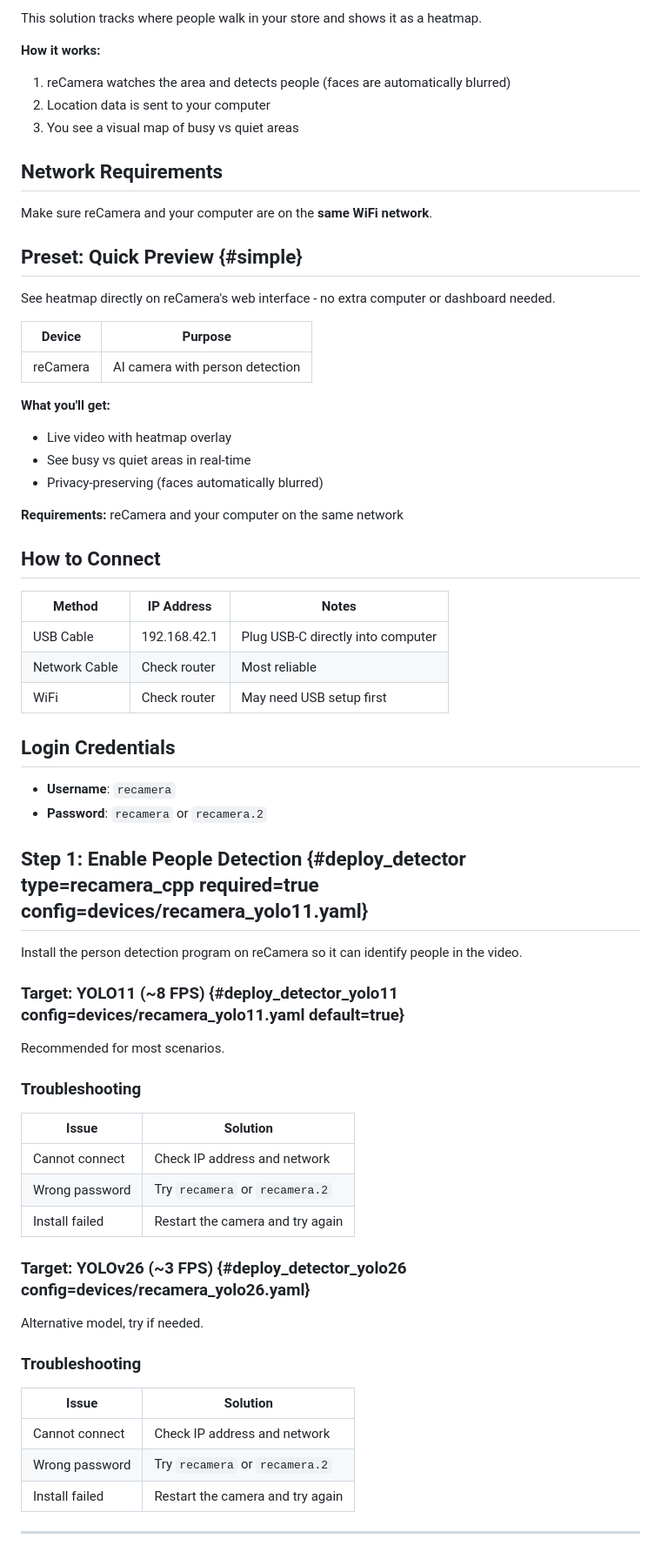
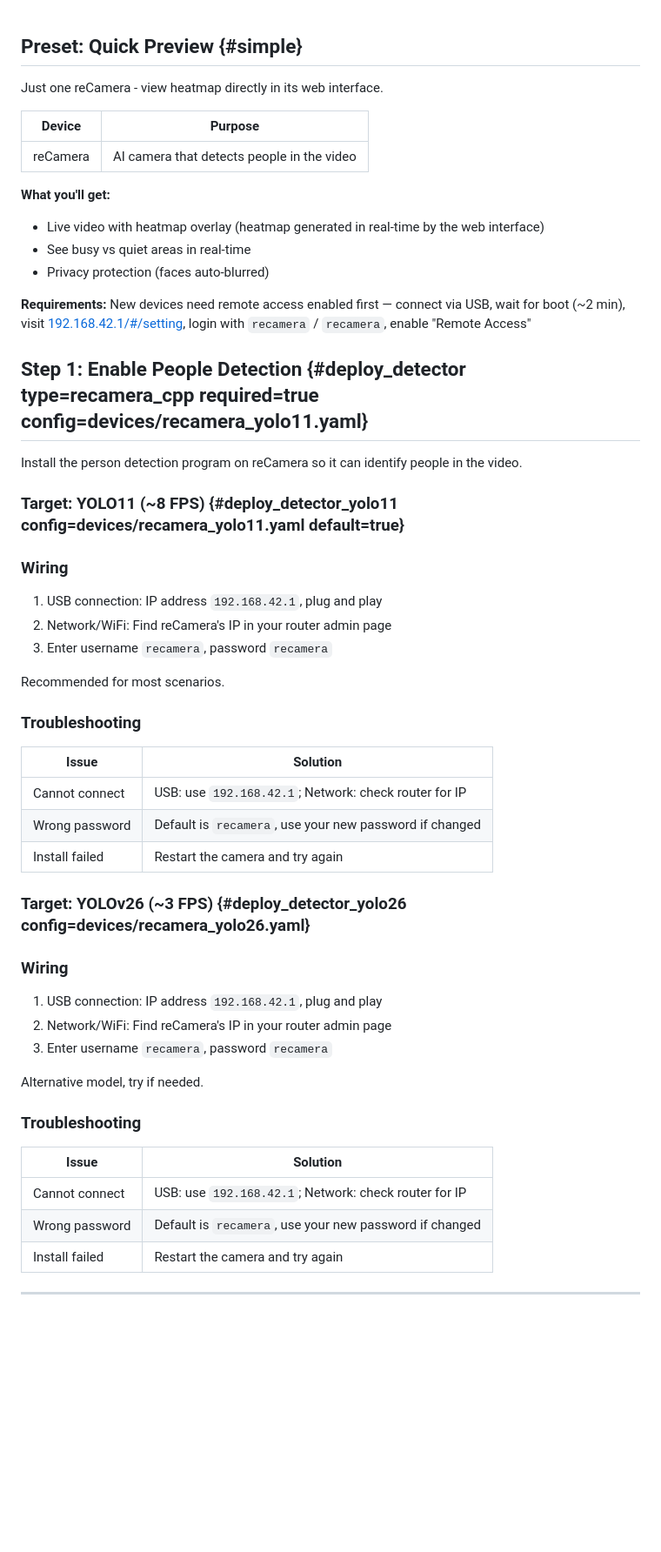
Before and after one commit to suharvest/app_collaboration, a Markdown page: solutions/recamera_heatmap_grafana/guide.md, the part around one of its changes. Shown at 87% size. GitHub-like rendering; blank space fills up the shorter version.

```diff
--- a/solutions/recamera_heatmap_grafana/guide.md
+++ b/solutions/recamera_heatmap_grafana/guide.md
@@ -1,41 +1,17 @@
-This solution tracks where people walk in your store and shows it as a heatmap.
-
-**How it works:**
-1. reCamera watches the area and detects people (faces are automatically blurred)
-2. Location data is sent to your computer
-3. You see a visual map of busy vs quiet areas
-
-## Network Requirements
-
-Make sure reCamera and your computer are on the **same WiFi network**.
-
 ## Preset: Quick Preview {#simple}
 
-See heatmap directly on reCamera's web interface - no extra computer or dashboard needed.
+Just one reCamera - view heatmap directly in its web interface.
 
 | Device | Purpose |
 |--------|---------|
-| reCamera | AI camera with person detection |
+| reCamera | AI camera that detects people in the video |
 
 **What you'll get:**
-- Live video with heatmap overlay
+- Live video with heatmap overlay (heatmap generated in real-time by the web interface)
 - See busy vs quiet areas in real-time
-- Privacy-preserving (faces automatically blurred)
+- Privacy protection (faces auto-blurred)
 
-**Requirements:** reCamera and your computer on the same network
-
-## How to Connect
-
-| Method | IP Address | Notes |
-|--------|------------|-------|
-| USB Cable | 192.168.42.1 | Plug USB-C directly into computer |
-| Network Cable | Check router | Most reliable |
-| WiFi | Check router | May need USB setup first |
-
-## Login Credentials
-
-- **Username**: `recamera`
-- **Password**: `recamera` or `recamera.2`
+**Requirements:** New devices need remote access enabled first — connect via USB, wait for boot (~2 min), visit [192.168.42.1/#/setting](http://192.168.42.1/#/setting), login with `recamera` / `recamera`, enable "Remote Access"
 
 ## Step 1: Enable People Detection {#deploy_detector type=recamera_cpp required=true config=devices/recamera_yolo11.yaml}
 
@@ -43,17 +19,29 @@ Install the person detection program on reCamera so it can identify people in th
 
 ### Target: YOLO11 (~8 FPS) {#deploy_detector_yolo11 config=devices/recamera_yolo11.yaml default=true}
 
+### Wiring
+
+1. USB connection: IP address `192.168.42.1`, plug and play
+2. Network/WiFi: Find reCamera's IP in your router admin page
+3. Enter username `recamera`, password `recamera`
+
 Recommended for most scenarios.
 
 ### Troubleshooting
 
 | Issue | Solution |
 |-------|----------|
-| Cannot connect | Check IP address and network |
-| Wrong password | Try `recamera` or `recamera.2` |
+| Cannot connect | USB: use `192.168.42.1`; Network: check router for IP |
+| Wrong password | Default is `recamera`, use your new password if changed |
 | Install failed | Restart the camera and try again |
 
 ### Target: YOLOv26 (~3 FPS) {#deploy_detector_yolo26 config=devices/recamera_yolo26.yaml}
+
+### Wiring
+
+1. USB connection: IP address `192.168.42.1`, plug and play
+2. Network/WiFi: Find reCamera's IP in your router admin page
+3. Enter username `recamera`, password `recamera`
 
 Alternative model, try if needed.
 
@@ -61,8 +49,8 @@ Alternative model, try if needed.
 
 | Issue | Solution |
 |-------|----------|
-| Cannot connect | Check IP address and network |
-| Wrong password | Try `recamera` or `recamera.2` |
+| Cannot connect | USB: use `192.168.42.1`; Network: check router for IP |
+| Wrong password | Default is `recamera`, use your new password if changed |
 | Install failed | Restart the camera and try again |
 
 ---
```
Also changed, not shown: other parts of solutions/recamera_heatmap_grafana/guide.md (+24 -32 lines), solutions/recamera_heatmap_grafana/guide_zh.md (+45 -65 lines), solutions/smart_warehouse/guide_zh.md (+6 -6 lines).
